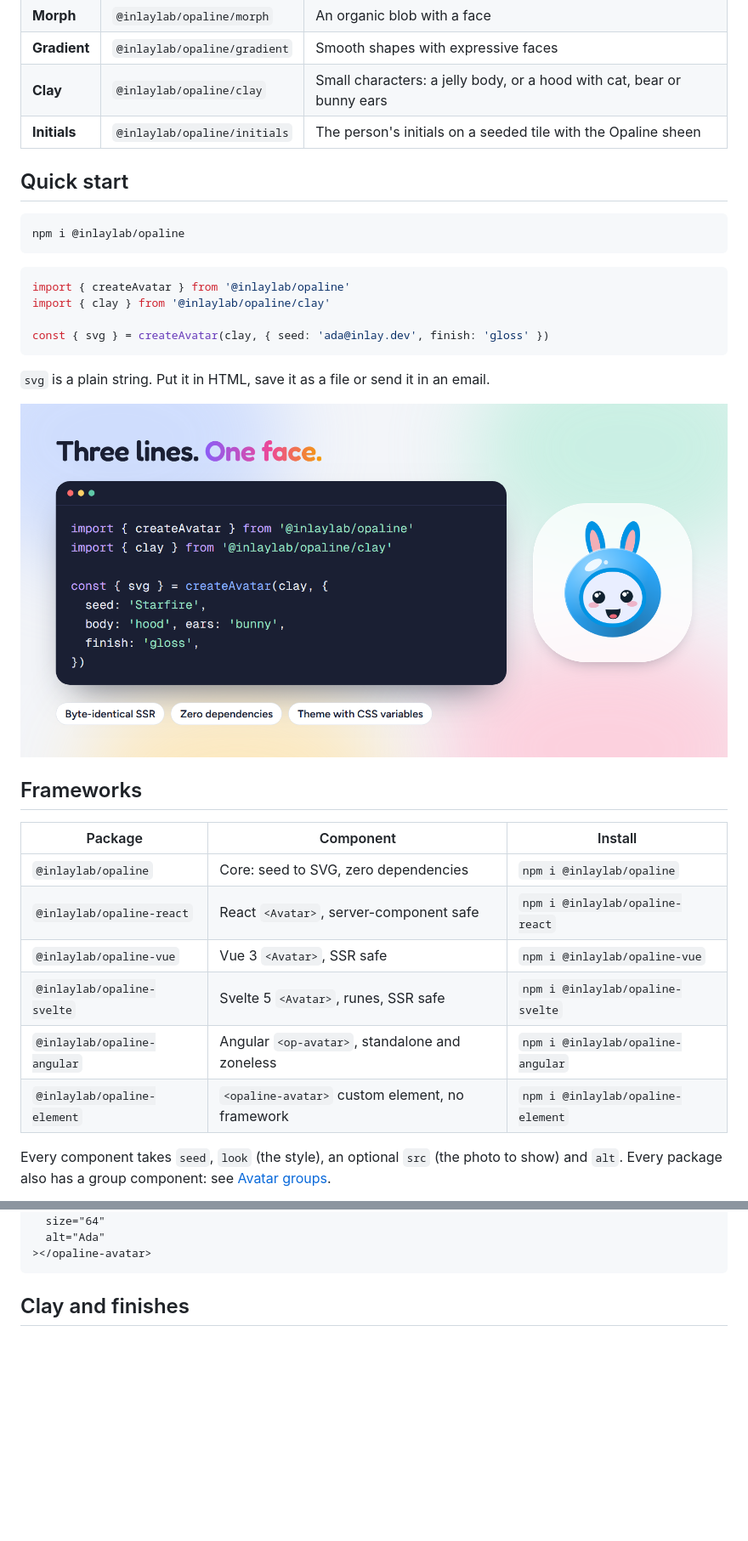
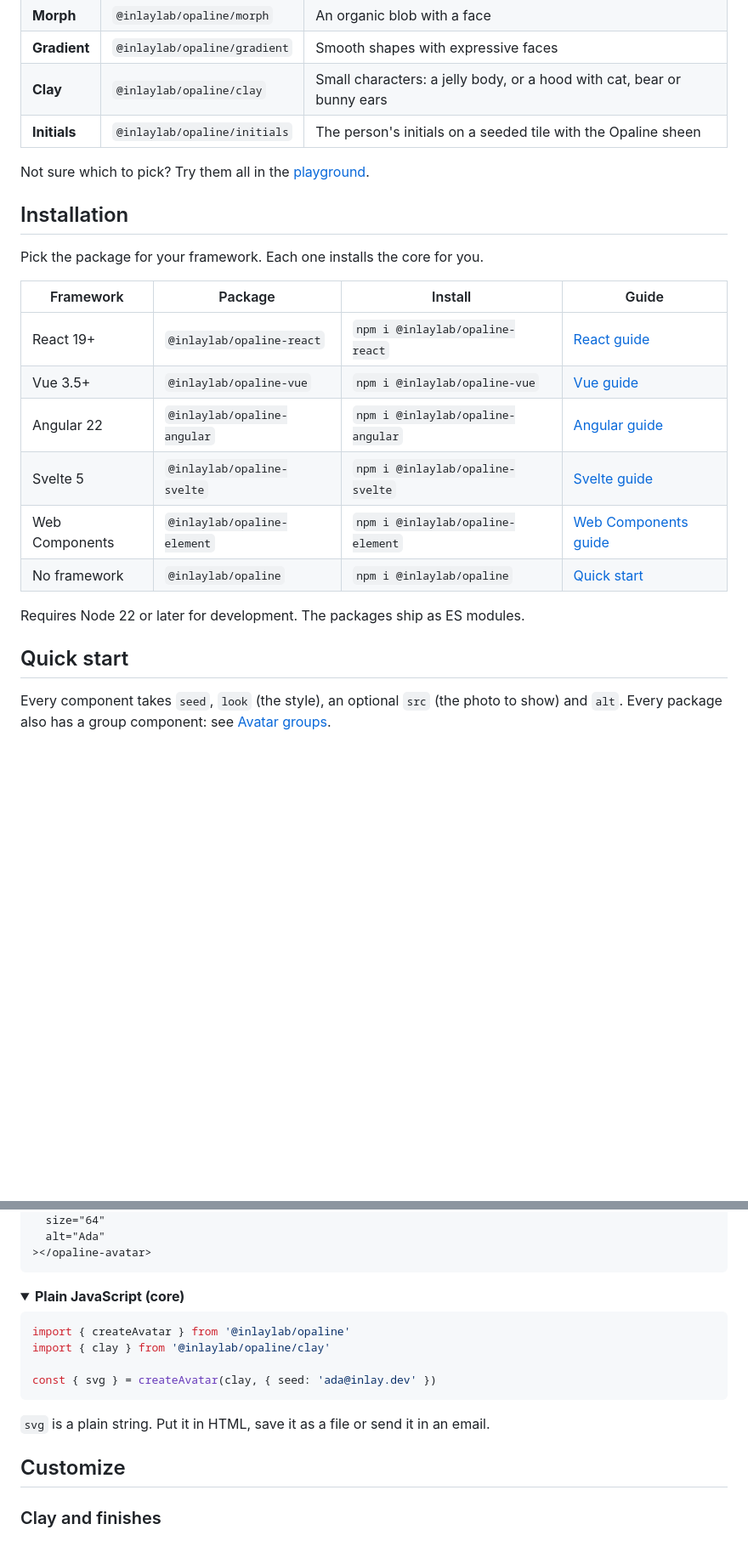
Before and after one commit to Inlaylab/Opaline, a Markdown page: README.md, 2 parts joined by grey strips. Shown at 85% size. Rendered like a GitHub page; folded sections open; blank space fills up the shorter version.

````diff
--- a/README.md
+++ b/README.md
@@ -45,33 +74,24 @@
 | **Clay**     | `@inlaylab/opaline/clay`     | Small characters: a jelly body, or a hood with cat, bear or bunny ears |
 | **Initials** | `@inlaylab/opaline/initials` | The person's initials on a seeded tile with the Opaline sheen          |
 
+Not sure which to pick? Try them all in the [playground](https://inlaylab.github.io/Opaline/playground/).
+
+## Installation
+
+Pick the package for your framework. Each one installs the core for you.
+
+| Framework      | Package                     | Install                           | Guide                                      |
+| -------------- | --------------------------- | --------------------------------- | ------------------------------------------ |
+| React 19+      | `@inlaylab/opaline-react`   | `npm i @inlaylab/opaline-react`   | [React guide](docs/guides/react.md)        |
+| Vue 3.5+       | `@inlaylab/opaline-vue`     | `npm i @inlaylab/opaline-vue`     | [Vue guide](docs/guides/vue.md)            |
+| Angular 22     | `@inlaylab/opaline-angular` | `npm i @inlaylab/opaline-angular` | [Angular guide](docs/guides/angular.md)    |
+| Svelte 5       | `@inlaylab/opaline-svelte`  | `npm i @inlaylab/opaline-svelte`  | [Svelte guide](docs/guides/svelte.md)      |
+| Web Components | `@inlaylab/opaline-element` | `npm i @inlaylab/opaline-element` | [Web Components guide](docs/guides/web-components.md) |
+| No framework   | `@inlaylab/opaline`         | `npm i @inlaylab/opaline`         | [Quick start](#quick-start)                |
+
+Requires Node 22 or later for development. The packages ship as ES modules.
+
 ## Quick start
-
-```sh
-npm i @inlaylab/opaline
-```
-
-```ts
-import { createAvatar } from '@inlaylab/opaline'
-import { clay } from '@inlaylab/opaline/clay'
-
-const { svg } = createAvatar(clay, { seed: 'ada@inlay.dev', finish: 'gloss' })
-```
-
-`svg` is a plain string. Put it in HTML, save it as a file or send it in an email.
-
-<img src="docs/assets/code.png" alt="createAvatar code next to the avatar it generates" width="100%">
-
-## Frameworks
-
-| Package                     | Component                                       | Install                           |
-| --------------------------- | ----------------------------------------------- | --------------------------------- |
-| `@inlaylab/opaline`         | Core: seed to SVG, zero dependencies            | `npm i @inlaylab/opaline`         |
-| `@inlaylab/opaline-react`   | React `<Avatar>`, server-component safe         | `npm i @inlaylab/opaline-react`   |
-| `@inlaylab/opaline-vue`     | Vue 3 `<Avatar>`, SSR safe                      | `npm i @inlaylab/opaline-vue`     |
-| `@inlaylab/opaline-svelte`  | Svelte 5 `<Avatar>`, runes, SSR safe            | `npm i @inlaylab/opaline-svelte`  |
-| `@inlaylab/opaline-angular` | Angular `<op-avatar>`, standalone and zoneless  | `npm i @inlaylab/opaline-angular` |
-| `@inlaylab/opaline-element` | `<opaline-avatar>` custom element, no framework | `npm i @inlaylab/opaline-element` |
 
 Every component takes `seed`, `look` (the style), an optional `src` (the photo to show) and `alt`. Every package also has a group component: see [Avatar groups](#avatar-groups).
 
@@ -160,7 +180,23 @@ export class UserAvatar {
 
 </details>
 
-## Clay and finishes
+<details>
+<summary><b>Plain JavaScript (core)</b></summary>
+
+```ts
+import { createAvatar } from '@inlaylab/opaline'
+import { clay } from '@inlaylab/opaline/clay'
+
+const { svg } = createAvatar(clay, { seed: 'ada@inlay.dev' })
+```
+
+`svg` is a plain string. Put it in HTML, save it as a file or send it in an email.
+
+</details>
+
+## Customize
+
+### Clay and finishes
 
 <img src="docs/assets/finishes.png" alt="Clay avatars in flat, soft and gloss finishes" width="100%">
 
````
Also changed, not shown: other parts of README.md (+74 -58 lines), packages/angular/README.md (+1 -1 lines), apps/docs/public/apple-touch-icon.png, 2 other files.
